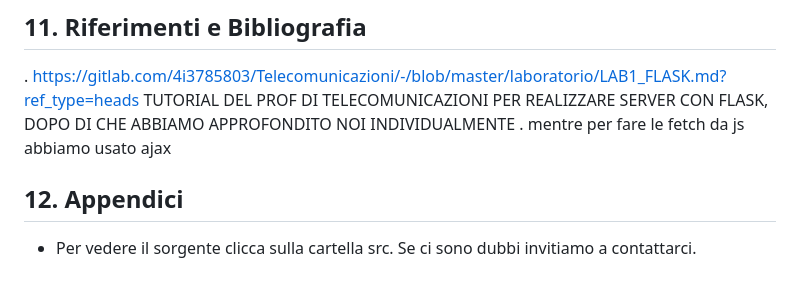
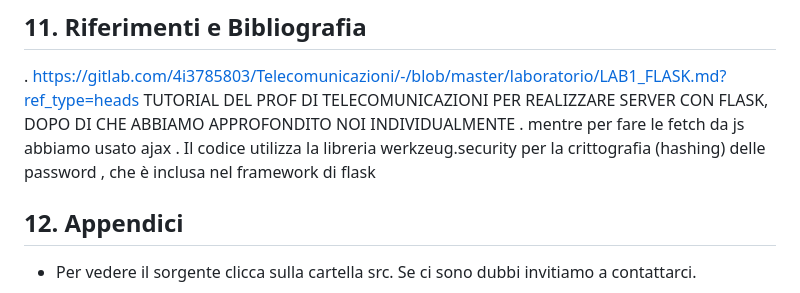
Before and after one commit to simofb21/Donatos, a Markdown page: README.md, the part around the change. Rendered like a GitHub page.

```diff
--- a/README.md
+++ b/README.md
@@ -197,6 +197,8 @@ Siamo consapevoli che ci sono ancora molte funzionalità da implementare e migli
 ## 11. Riferimenti e Bibliografia
  . https://gitlab.com/4i3785803/Telecomunicazioni/-/blob/master/laboratorio/LAB1_FLASK.md?ref_type=heads TUTORIAL DEL PROF DI TELECOMUNICAZIONI PER REALIZZARE SERVER CON FLASK, DOPO DI CHE ABBIAMO APPROFONDITO NOI INDIVIDUALMENTE
  . mentre per fare le fetch da js abbiamo usato ajax
+ . Il codice utilizza la libreria werkzeug.security per la crittografia (hashing) delle password , che è inclusa nel framework di flask
+
 
 ## 12. Appendici
 - Per vedere il sorgente clicca sulla cartella src. Se ci sono dubbi invitiamo a contattarci.
```
